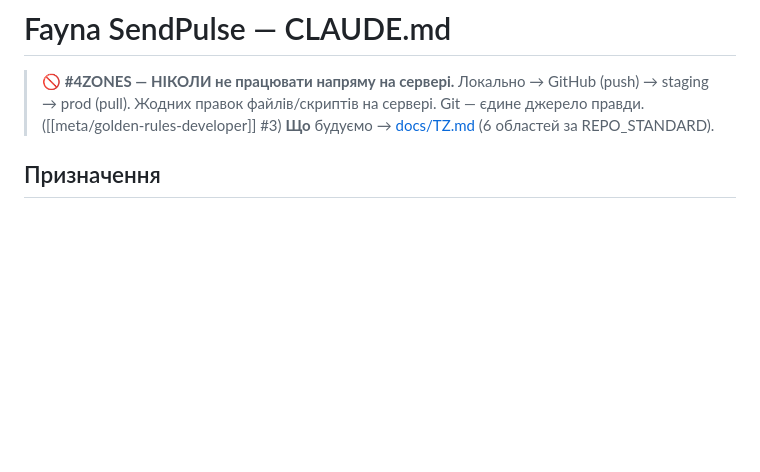
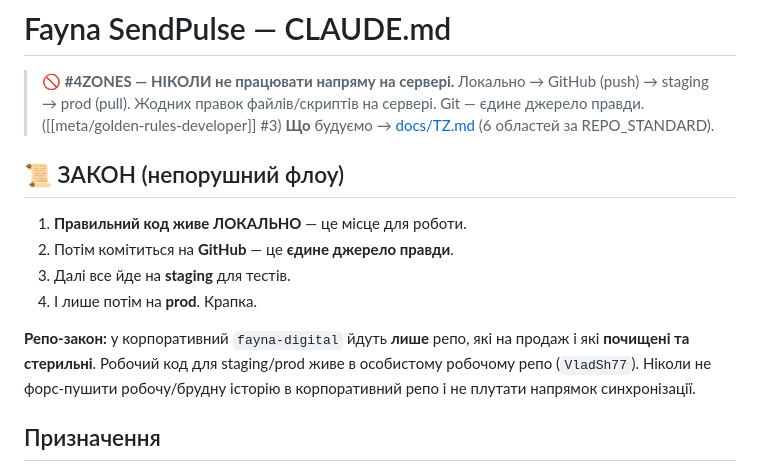
Before and after one commit to fayna-digital/fayna-sendpulse-odoo, a Markdown page: CLAUDE.md, the part around the change. Drawn GitHub-style; blank space fills up the shorter version.

Commit message:
docs(CLAUDE): record immutable workflow law (local -> GitHub -> staging -> prod) + repo law (fayna-digital only clean/sellable repos)

```diff
--- a/CLAUDE.md
+++ b/CLAUDE.md
@@ -2,6 +2,15 @@
 
 > 🚫 **#4ZONES — НІКОЛИ не працювати напряму на сервері.** Локально → GitHub (push) → staging → prod (pull). Жодних правок файлів/скриптів на сервері. Git — єдине джерело правди. ([[meta/golden-rules-developer]] #3)
 > **Що** будуємо → [docs/TZ.md](docs/TZ.md) (6 областей за REPO_STANDARD).
+
+## 📜 ЗАКОН (непорушний флоу)
+
+1. **Правильний код живе ЛОКАЛЬНО** — це місце для роботи.
+2. Потім комітиться на **GitHub** — це **єдине джерело правди**.
+3. Далі все йде на **staging** для тестів.
+4. І лише потім на **prod**. Крапка.
+
+**Репо-закон:** у корпоративний `fayna-digital` йдуть **лише** репо, які на продаж і які **почищені та стерильні**. Робочий код для staging/prod живе в особистому робочому репо (`VladSh77`). Ніколи не форс-пушити робочу/брудну історію в корпоративний репо і не плутати напрямок синхронізації.
 
 ## Призначення
 
```
